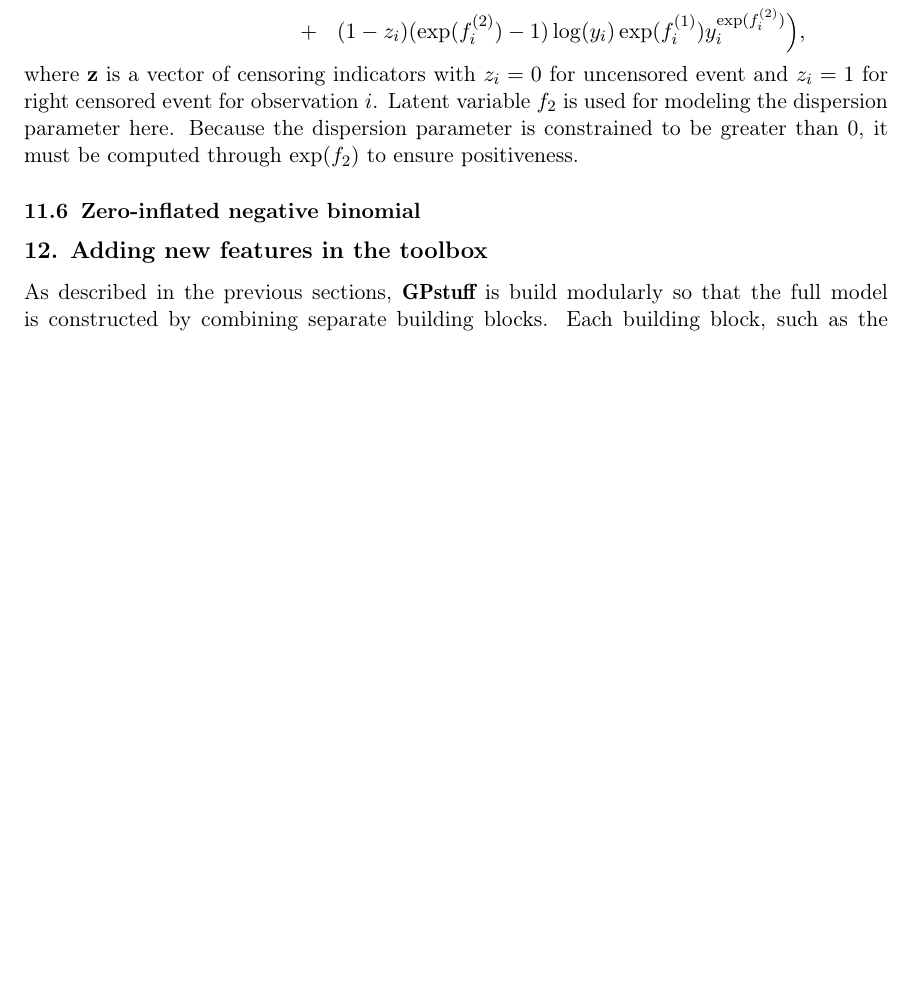
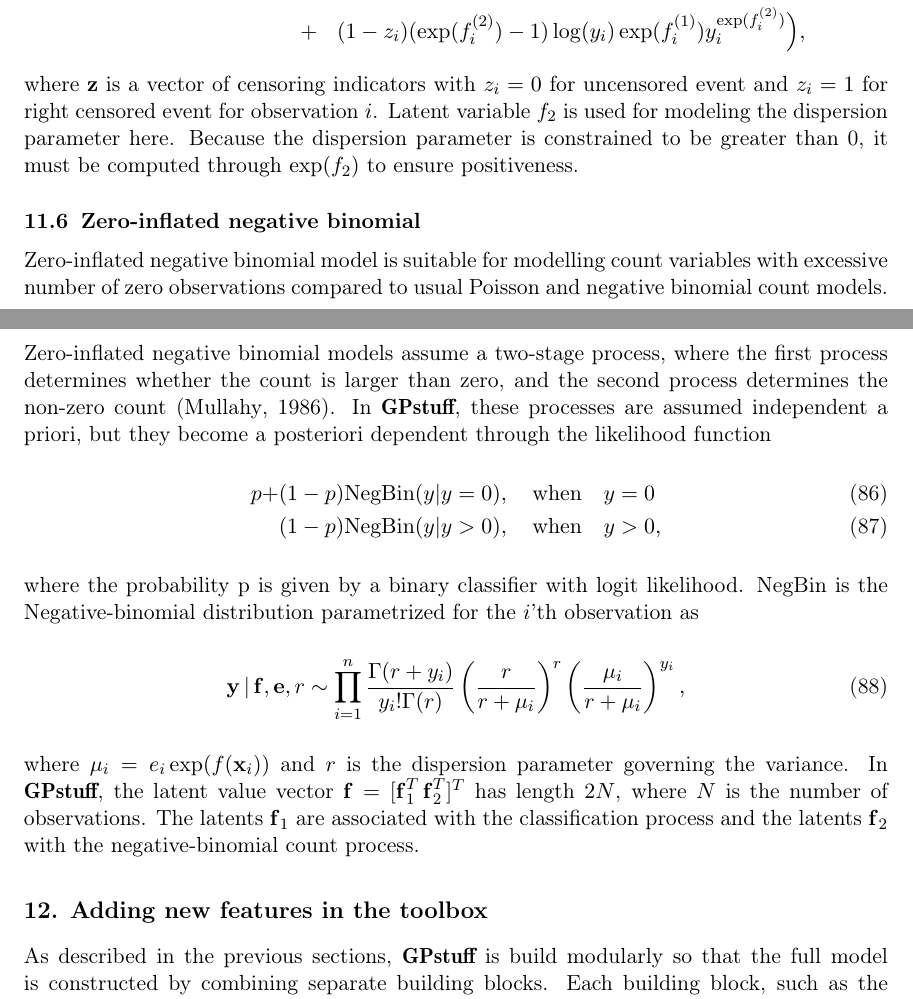
Before and after one commit to gpstuff-dev/gpstuff, a LaTeX paper (doc/manual.tex): part of page 40 of 65 before the commit and two parts of pages 40 and 41 of 66 after it, the two joined at a grey line, cut so that both start at the same text, the shorter picture padded with empty space. Compiled offline with pdfLaTeX; the source files are stored in an older character set and shown here as Unicode.

Commit message:
Added section on zinegbin

```diff
--- a/doc/manual.tex
+++ b/doc/manual.tex
@@ -3082,6 +3082,34 @@ uncensored event and $z_i = 1$ for right censored event for
 observation $i$. Latent variable $f_2$ is used for modeling the dispersion parameter here. Because the dispersion parameter is constrained to be greater than 0, it must be computed through $\exp(f_2)$ to ensure positiveness.
 
 \subsection{Zero-inflated negative binomial}
+
+Zero-inflated negative binomial model is suitable for modelling count
+variables with excessive number of zero observations compared to usual
+Poisson and negative binomial count models. Zero-inflated negative
+binomial models assume a two-stage process, where the first process
+determines whether the count is larger than zero, and the second
+process determines the non-zero count \citep{Mullahy:1986}.
+In \pkg{GPstuff}, these processes are assumed independent a priori, but they
+become a posteriori dependent through the likelihood function
+\begin{align}
+  p + & (1-p)\mathrm{NegBin}(y|y=0),  \quad\mathrm{when}\quad y=0\\
+      & (1-p)\mathrm{NegBin}(y|y>0),  \quad\mathrm{when}\quad y>0,
+\end{align}
+where the probability p is given by a binary classifier with logit
+likelihood. NegBin is the Negative-binomial distribution parametrized
+for the $i$'th observation as
+\begin{equation}
+ \y |\f,\mb{e}, r  \sim \prod_{i=1}^n
+ \frac{\Gamma(r+y_i)}{y_i!\Gamma(r)}
+\left(\frac{r}{r+\mu_i}\right)^r \left(\frac{\mu_i}{r+\mu_i}\right)^{y_i},
+\end{equation}
+%
+where $\mu_i = e_i\exp(f(\x_i))$ and $r$ is the dispersion parameter
+governing the variance. In \pkg{GPstuff}, the latent value vector
+$\f=[\f_1^T \f_2^T]^T$ has length $2N$, where $N$ is the number of
+observations. The latents $\f_1$ are associated with the
+classification process and the latents $\f_2$ with the
+negative-binomial count process. %The model is demonstrated in ?.
 
 %    The likelihood is defined as follows:
 %
```
